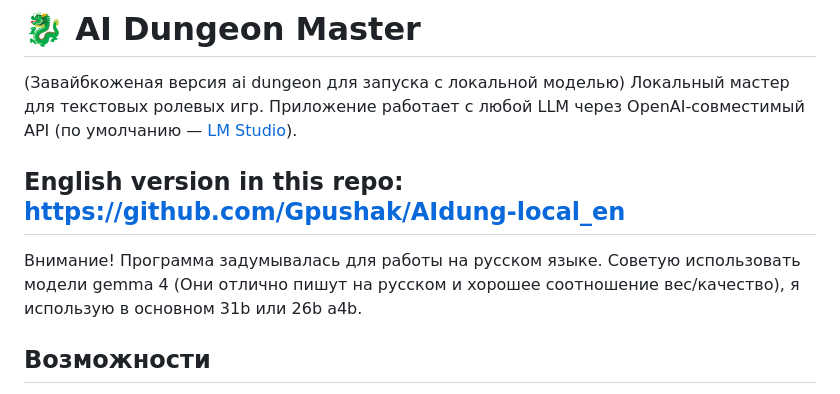
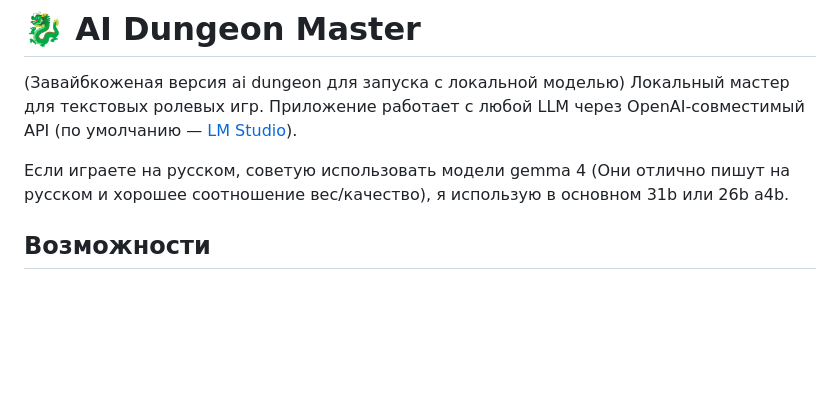
Before and after one commit to Gpushak/AIdung-local, a Markdown page: README.md, the part around the change. Rendered like a GitHub page; blank space fills up the shorter version.

Commit message:
Update README to focus on Russian language models
Removed English version link and warning about language use.

```diff
--- a/README.md
+++ b/README.md
@@ -3,11 +3,8 @@
 (Завайбкоженая версия ai dungeon для запуска с локальной моделью)
 Локальный мастер для текстовых ролевых игр. Приложение работает с любой LLM через OpenAI-совместимый API (по умолчанию — [LM Studio](http://localhost:1234)).
 
-## English version in this repo: https://github.com/Gpushak/AIdung-local_en
 
-Внимание!
-Программа задумывалась для работы на русском языке.
-Советую использовать модели gemma 4 (Они отлично пишут на русском и хорошее соотношение вес/качество), я использую в основном 31b или 26b a4b.
+Если играете на русском, советую использовать модели gemma 4 (Они отлично пишут на русском и хорошее соотношение вес/качество), я использую в основном 31b или 26b a4b.
 
 ## Возможности
 
```
